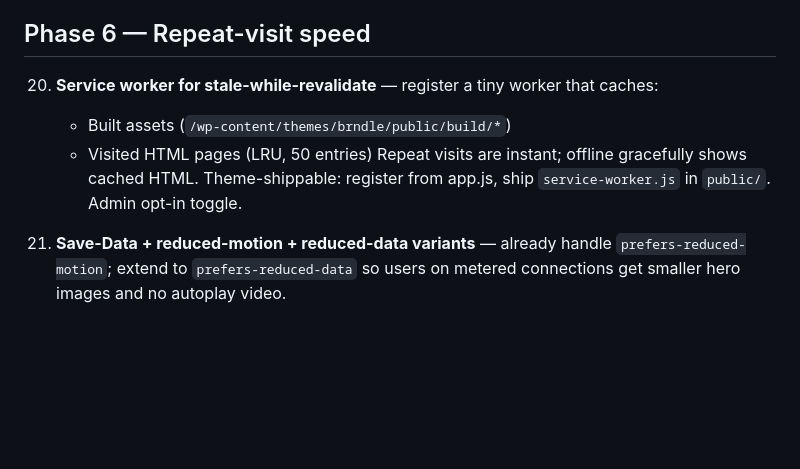
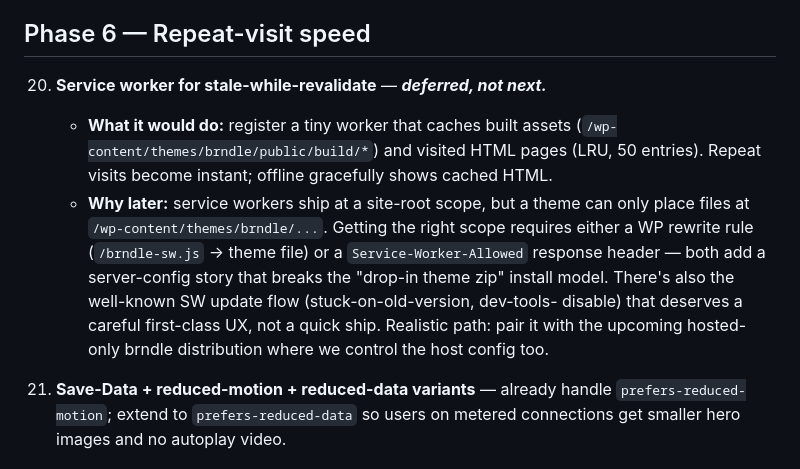
Before and after one commit to brndle-themes/brndle, a Markdown page: plans/2026-05-02-astro-level-perf.md, the part around the change. Drawn GitHub-style; blank space fills up the shorter version.

```diff
--- a/plans/2026-05-02-astro-level-perf.md
+++ b/plans/2026-05-02-astro-level-perf.md
@@ -152,13 +152,22 @@ distinctive "feels like an app" character. WP themes rarely ship this.
 
 ## Phase 6 — Repeat-visit speed
 
-20. **Service worker for stale-while-revalidate** — register a tiny
-    worker that caches:
-    - Built assets (`/wp-content/themes/brndle/public/build/*`)
-    - Visited HTML pages (LRU, 50 entries)
-    Repeat visits are instant; offline gracefully shows cached HTML.
-    Theme-shippable: register from app.js, ship `service-worker.js` in
-    `public/`. Admin opt-in toggle.
+20. **Service worker for stale-while-revalidate** — _**deferred,
+    not next.**_
+    - **What it would do:** register a tiny worker that caches built
+      assets (`/wp-content/themes/brndle/public/build/*`) and visited
+      HTML pages (LRU, 50 entries). Repeat visits become instant;
+      offline gracefully shows cached HTML.
+    - **Why later:** service workers ship at a site-root scope, but a
+      theme can only place files at `/wp-content/themes/brndle/...`.
+      Getting the right scope requires either a WP rewrite rule
+      (`/brndle-sw.js` → theme file) or a `Service-Worker-Allowed`
+      response header — both add a server-config story that breaks
+      the "drop-in theme zip" install model. There's also the
+      well-known SW update flow (stuck-on-old-version, dev-tools-
+      disable) that deserves a careful first-class UX, not a quick
+      ship. Realistic path: pair it with the upcoming hosted-only
+      brndle distribution where we control the host config too.
 
 21. **Save-Data + reduced-motion + reduced-data variants** — already
     handle `prefers-reduced-motion`; extend to `prefers-reduced-data`
```
Also changed, not shown: plans/2026-05-02-long-term-roadmap.md (+32 -12 lines).
